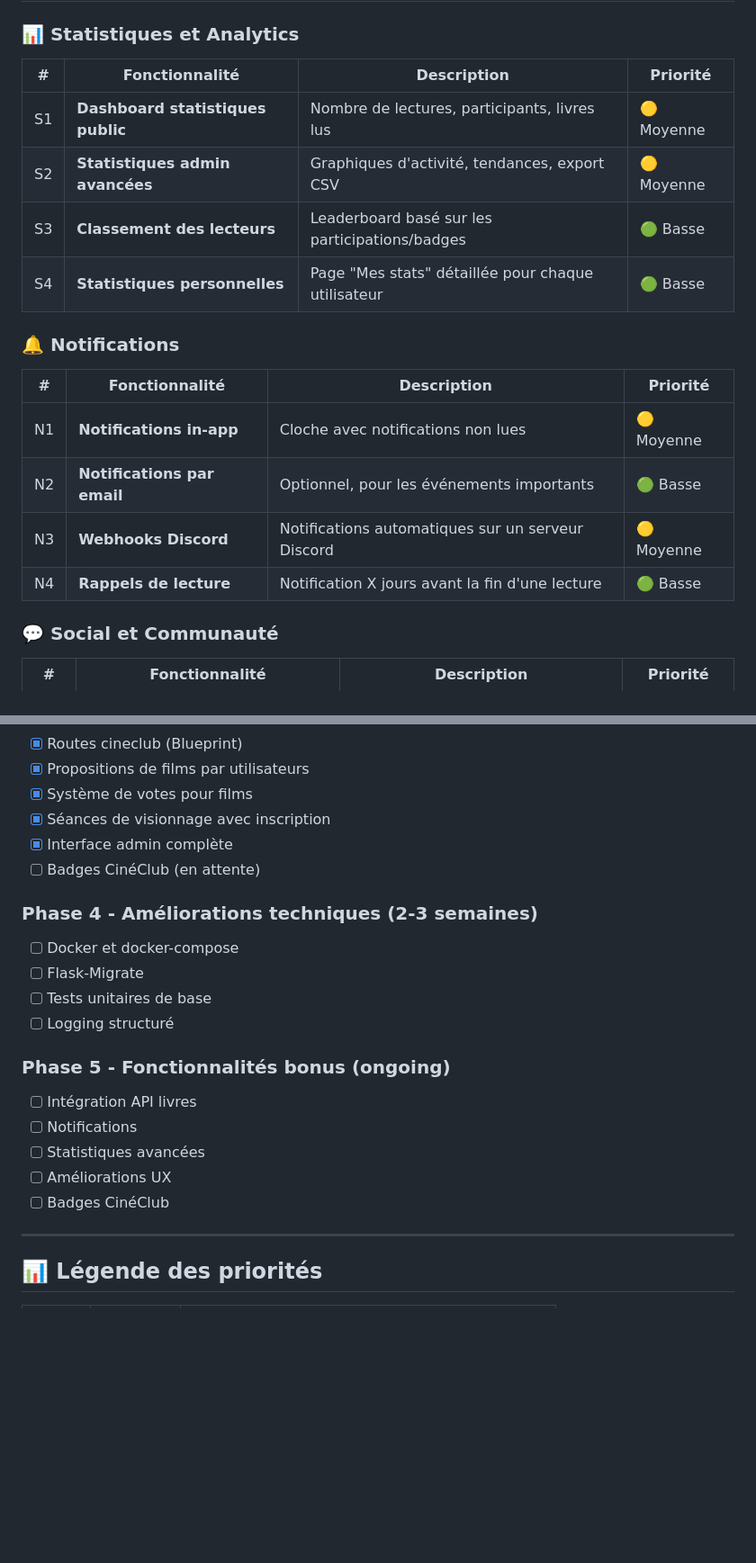
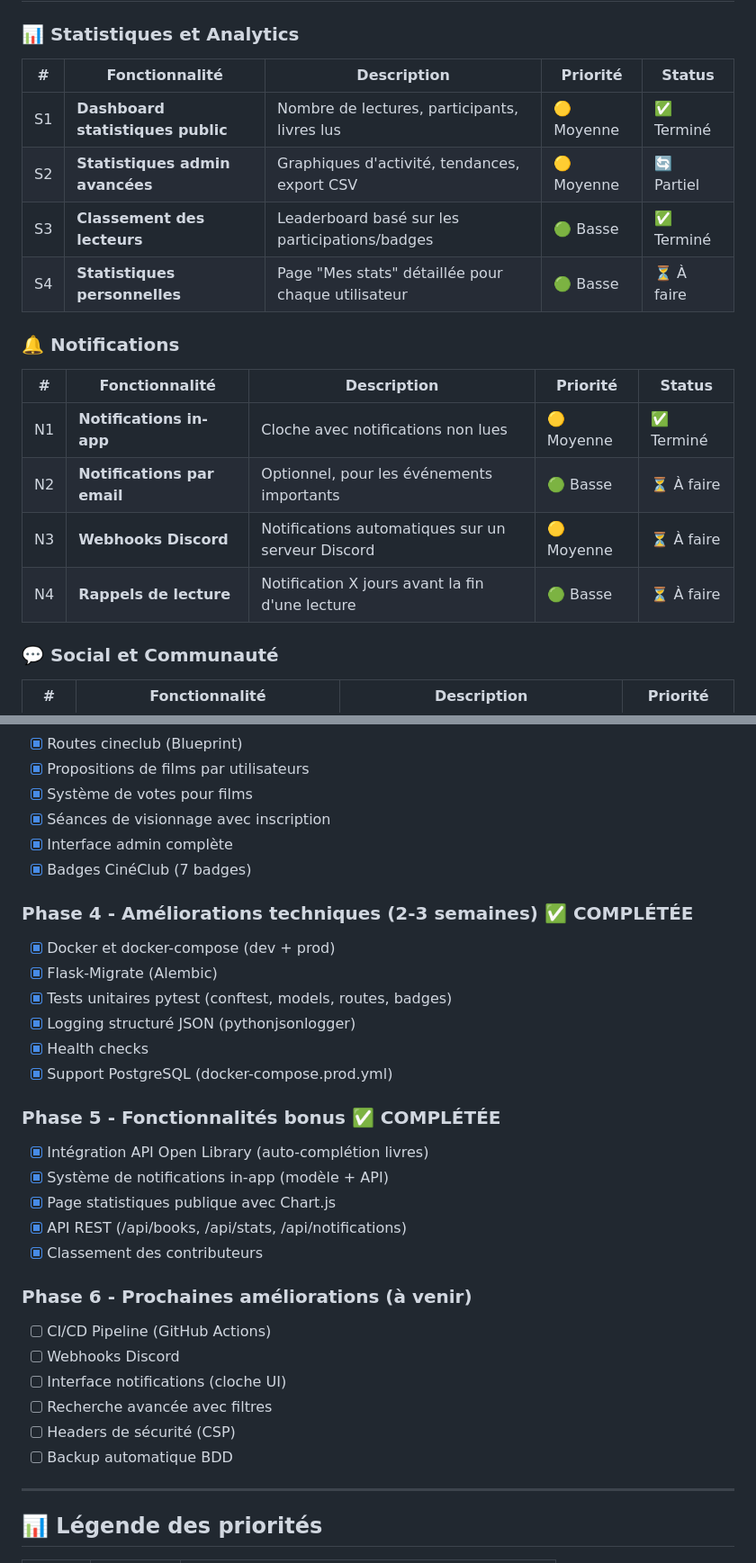
Before and after one commit to s0urc3k0d/Biblioruche, a Markdown page: ROADMAP.md, 2 parts joined by grey strips. Shown at 90% size. Drawn GitHub-style; blank space fills up the shorter version.

```diff
--- a/ROADMAP.md
+++ b/ROADMAP.md
@@ -190,21 +190,21 @@ class ViewingParticipation(db.Model):
 
 ### 📊 Statistiques et Analytics
 
-| # | Fonctionnalité | Description | Priorité |
-|---|----------------|-------------|----------|
-| S1 | **Dashboard statistiques public** | Nombre de lectures, participants, livres lus | 🟡 Moyenne |
-| S2 | **Statistiques admin avancées** | Graphiques d'activité, tendances, export CSV | 🟡 Moyenne |
-| S3 | **Classement des lecteurs** | Leaderboard basé sur les participations/badges | 🟢 Basse |
-| S4 | **Statistiques personnelles** | Page "Mes stats" détaillée pour chaque utilisateur | 🟢 Basse |
+| # | Fonctionnalité | Description | Priorité | Status |
+|---|----------------|-------------|----------|--------|
+| S1 | **Dashboard statistiques public** | Nombre de lectures, participants, livres lus | 🟡 Moyenne | ✅ Terminé |
+| S2 | **Statistiques admin avancées** | Graphiques d'activité, tendances, export CSV | 🟡 Moyenne | 🔄 Partiel |
+| S3 | **Classement des lecteurs** | Leaderboard basé sur les participations/badges | 🟢 Basse | ✅ Terminé |
+| S4 | **Statistiques personnelles** | Page "Mes stats" détaillée pour chaque utilisateur | 🟢 Basse | ⏳ À faire |
 
 ### 🔔 Notifications
 
-| # | Fonctionnalité | Description | Priorité |
-|---|----------------|-------------|----------|
-| N1 | **Notifications in-app** | Cloche avec notifications non lues | 🟡 Moyenne |
-| N2 | **Notifications par email** | Optionnel, pour les événements importants | 🟢 Basse |
-| N3 | **Webhooks Discord** | Notifications automatiques sur un serveur Discord | 🟡 Moyenne |
-| N4 | **Rappels de lecture** | Notification X jours avant la fin d'une lecture | 🟢 Basse |
+| # | Fonctionnalité | Description | Priorité | Status |
+|---|----------------|-------------|----------|--------|
+| N1 | **Notifications in-app** | Cloche avec notifications non lues | 🟡 Moyenne | ✅ Terminé |
+| N2 | **Notifications par email** | Optionnel, pour les événements importants | 🟢 Basse | ⏳ À faire |
+| N3 | **Webhooks Discord** | Notifications automatiques sur un serveur Discord | 🟡 Moyenne | ⏳ À faire |
+| N4 | **Rappels de lecture** | Notification X jours avant la fin d'une lecture | 🟢 Basse | ⏳ À faire |
 
 ### 💬 Social et Communauté
 
@@ -365,20 +365,30 @@ class ViewingParticipation(db.Model):
 - [x] Système de votes pour films
 - [x] Séances de visionnage avec inscription
 - [x] Interface admin complète
-- [ ] Badges CinéClub (en attente)
+- [x] Badges CinéClub (7 badges)
 
-### Phase 4 - Améliorations techniques (2-3 semaines)
-- [ ] Docker et docker-compose
-- [ ] Flask-Migrate
-- [ ] Tests unitaires de base
-- [ ] Logging structuré
+### Phase 4 - Améliorations techniques (2-3 semaines) ✅ COMPLÉTÉE
+- [x] Docker et docker-compose (dev + prod)
+- [x] Flask-Migrate (Alembic)
+- [x] Tests unitaires pytest (conftest, models, routes, badges)
+- [x] Logging structuré JSON (pythonjsonlogger)
+- [x] Health checks
+- [x] Support PostgreSQL (docker-compose.prod.yml)
 
-### Phase 5 - Fonctionnalités bonus (ongoing)
-- [ ] Intégration API livres
-- [ ] Notifications
-- [ ] Statistiques avancées
-- [ ] Améliorations UX
-- [ ] Badges CinéClub
+### Phase 5 - Fonctionnalités bonus ✅ COMPLÉTÉE
+- [x] Intégration API Open Library (auto-complétion livres)
+- [x] Système de notifications in-app (modèle + API)
+- [x] Page statistiques publique avec Chart.js
+- [x] API REST (/api/books, /api/stats, /api/notifications)
+- [x] Classement des contributeurs
+
+### Phase 6 - Prochaines améliorations (à venir)
+- [ ] CI/CD Pipeline (GitHub Actions)
+- [ ] Webhooks Discord
+- [ ] Interface notifications (cloche UI)
+- [ ] Recherche avancée avec filtres
+- [ ] Headers de sécurité (CSP)
+- [ ] Backup automatique BDD
 
 ---
 
```
Also changed, not shown: other parts of ROADMAP.md (+34 -34 lines).
